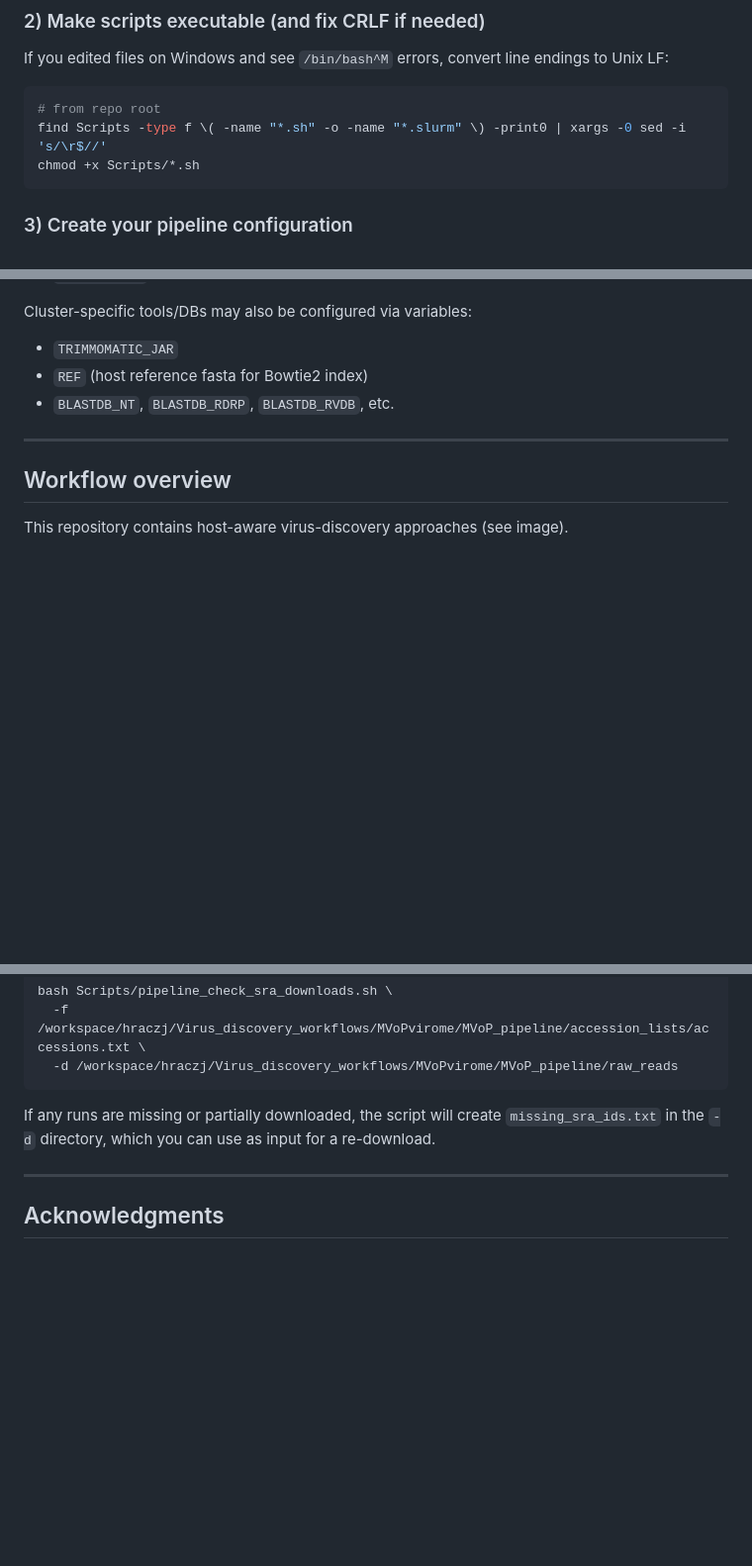
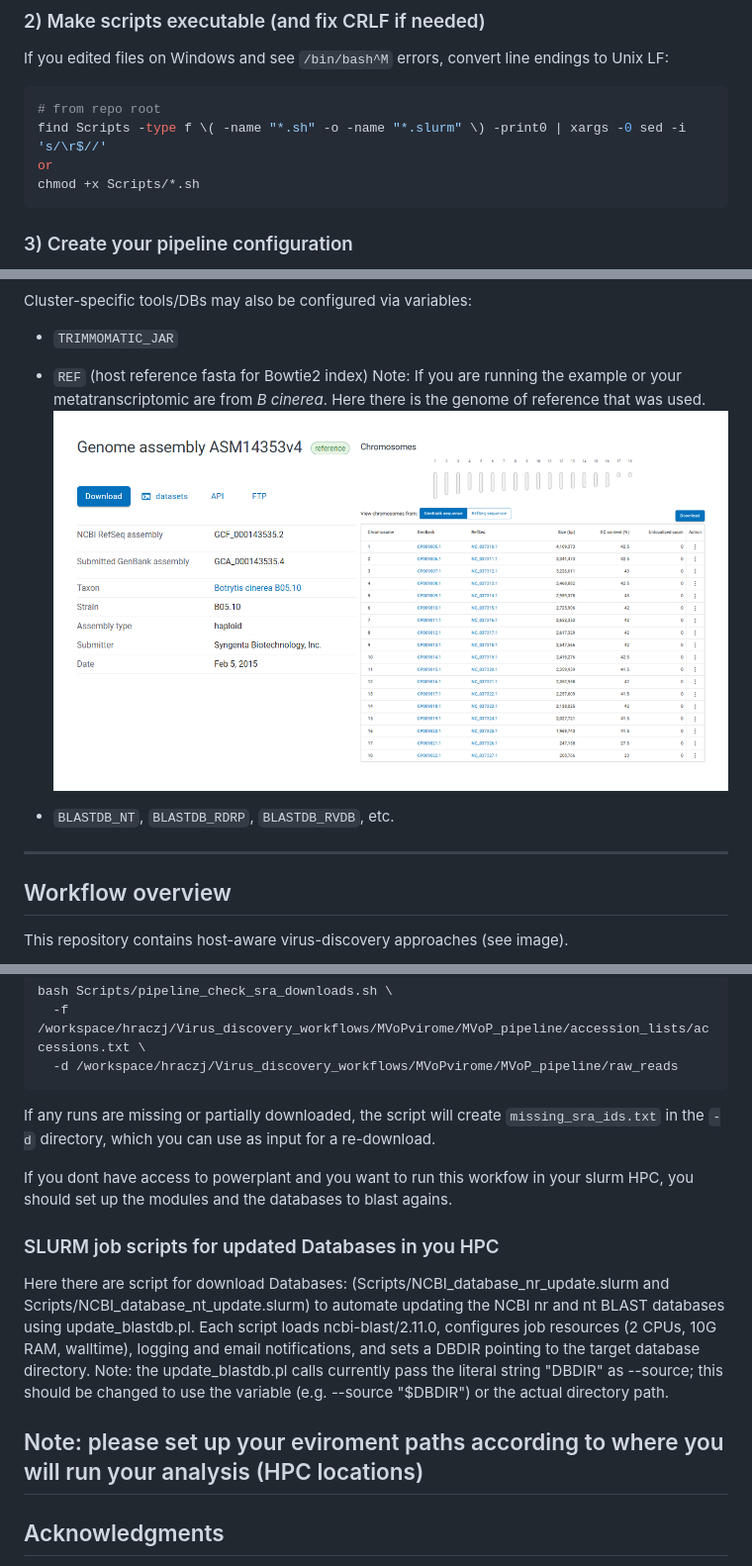
Before and after one commit to cinthylorein/Mycovirus_discovery_workflows, a Markdown page: README.md, 3 parts joined by grey strips. Shown at 99% size. Drawn GitHub-style; blank space fills up the shorter version.

Commit message:
Update README with B. cinerea notes and SLURM tips

````diff
--- a/README.md
+++ b/README.md
@@ -33,6 +33,7 @@ If you edited files on Windows and see `/bin/bash^M` errors, convert line ending
 ```bash
 # from repo root
 find Scripts -type f \( -name "*.sh" -o -name "*.slurm" \) -print0 | xargs -0 sed -i 's/\r$//'
+or
 chmod +x Scripts/*.sh
 ```
 
@@ -93,6 +94,10 @@ Typical variables include:
 Cluster-specific tools/DBs may also be configured via variables:
 - `TRIMMOMATIC_JAR`
 - `REF` (host reference fasta for Bowtie2 index)
+Note: If you are running the example or your metatranscriptomic are from *B cinerea*. Here there is the genome of reference that was used.
+![The host reference genome is *Botrytis cinerea*](images/GenomeReferenceBcinerea.png)
+
+
 - `BLASTDB_NT`, `BLASTDB_RDRP`, `BLASTDB_RVDB`, etc.
 
 ---
@@ -194,6 +199,13 @@ bash Scripts/pipeline_check_sra_downloads.sh \
 
 If any runs are missing or partially downloaded, the script will create `missing_sra_ids.txt` in the `-d` directory, which you can use as input for a re-download.
 
+If you dont have access to powerplant and you want to run this workfow in your slurm HPC, you should set up the modules and the databases to blast agains.
+
+### SLURM job scripts for updated Databases in you HPC
+Here there are script for download Databases:
+(Scripts/NCBI_database_nr_update.slurm and Scripts/NCBI_database_nt_update.slurm) to automate updating the NCBI nr and nt BLAST databases using update_blastdb.pl. Each script loads ncbi-blast/2.11.0, configures job resources (2 CPUs, 10G RAM, walltime), logging and email notifications, and sets a DBDIR pointing to the target database directory. Note: the update_blastdb.pl calls currently pass the literal string "DBDIR" as --source; this should be changed to use the variable (e.g. --source "$DBDIR") or the actual directory path.
+
+Note: please set up your eviroment paths according to where you will run your analysis (HPC locations)
 ---
 
 ## Acknowledgments
````
